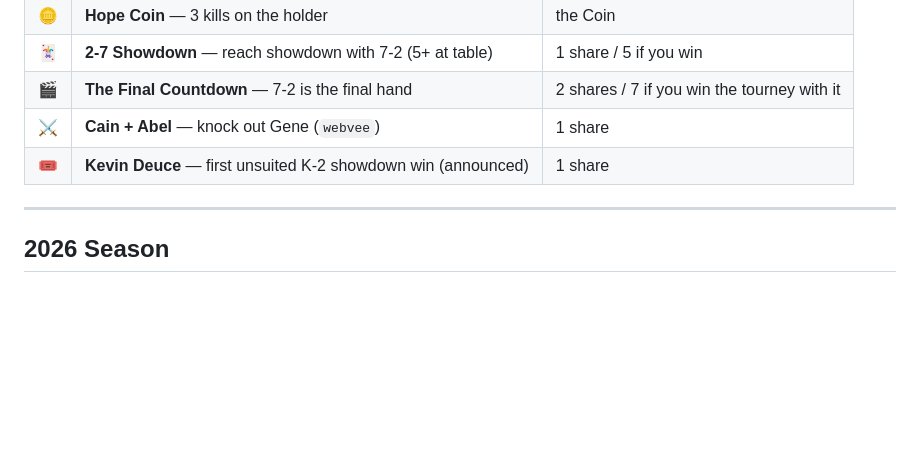
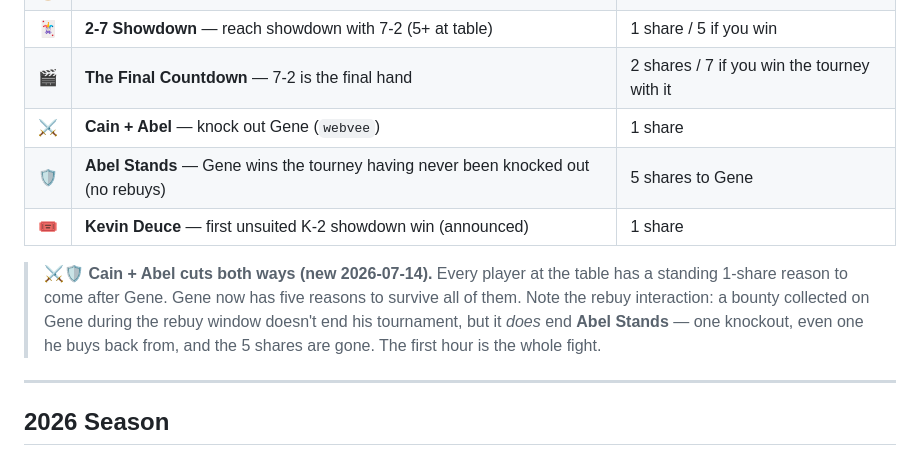
Before and after one commit to Publicly-Traded-Person/shareholder-poker, a Markdown page: README.md, the part around the change. GitHub-like rendering; blank space fills up the shorter version.

Commit message:
Cain + Abel now cuts both ways: add Abel Stands (5 shares to Gene)

```diff
--- a/README.md
+++ b/README.md
@@ -33,7 +33,10 @@ A monthly no-limit Texas Hold'em tournament for KmikeyM shareholders and friends
 | 🃏 | **2-7 Showdown** — reach showdown with 7-2 (5+ at table) | 1 share / 5 if you win |
 | 🎬 | **The Final Countdown** — 7-2 is the final hand | 2 shares / 7 if you win the tourney with it |
 | ⚔️ | **Cain + Abel** — knock out Gene (`webvee`) | 1 share |
+| 🛡️ | **Abel Stands** — Gene wins the tourney having never been knocked out (no rebuys) | 5 shares to Gene |
 | 🎟️ | **Kevin Deuce** — first unsuited K-2 showdown win (announced) | 1 share |
+
+> **⚔️🛡️ Cain + Abel cuts both ways (new 2026-07-14).** Every player at the table has a standing 1-share reason to come after Gene. Gene now has five reasons to survive all of them. Note the rebuy interaction: a bounty collected on Gene during the rebuy window doesn't end his tournament, but it *does* end **Abel Stands** — one knockout, even one he buys back from, and the 5 shares are gone. The first hour is the whole fight.
 
 ---
 
```
